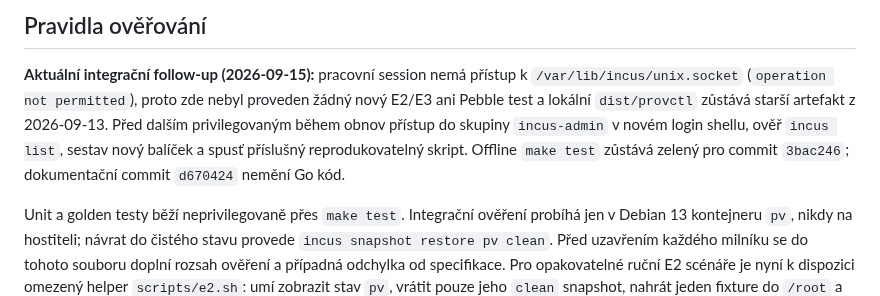
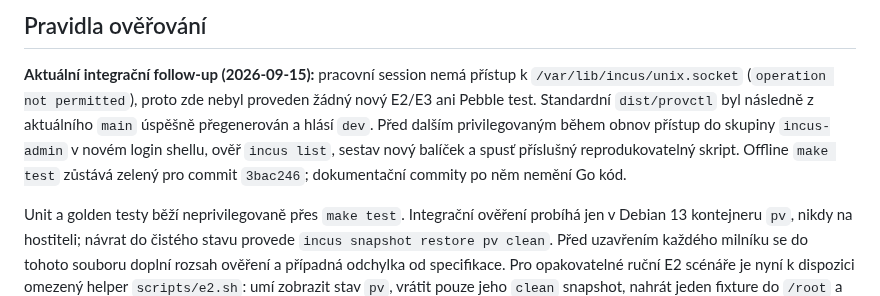
Before and after one commit to jozuekupec/provctl, a Markdown page: docs/roadmap.md, the part around the change. Rendered like a GitHub page.

Commit message:
Record current development build

```diff
--- a/docs/roadmap.md
+++ b/docs/roadmap.md
@@ -836,11 +836,12 @@ Legenda: `[x]` hotovo a ověřeno v uvedeném rozsahu; `[~]` rozpracováno;
 
 **Aktuální integrační follow-up (2026-09-15):** pracovní session nemá přístup
 k `/var/lib/incus/unix.socket` (`operation not permitted`), proto zde nebyl
-proveden žádný nový E2/E3 ani Pebble test a lokální `dist/provctl` zůstává
-starší artefakt z 2026-09-13. Před dalším privilegovaným během obnov přístup
-do skupiny `incus-admin` v novém login shellu, ověř `incus list`, sestav nový
-balíček a spusť příslušný reprodukovatelný skript. Offline `make test` zůstává
-zelený pro commit `3bac246`; dokumentační commit `d670424` nemění Go kód.
+proveden žádný nový E2/E3 ani Pebble test. Standardní `dist/provctl` byl
+následně z aktuálního `main` úspěšně přegenerován a hlásí `dev`. Před dalším
+privilegovaným během obnov přístup do skupiny `incus-admin` v novém login
+shellu, ověř `incus list`, sestav nový balíček a spusť příslušný
+reprodukovatelný skript. Offline `make test` zůstává zelený pro commit
+`3bac246`; dokumentační commity po něm nemění Go kód.
 
 Unit a golden testy běží neprivilegovaně přes `make test`. Integrační ověření
 probíhá jen v Debian 13 kontejneru `pv`, nikdy na hostiteli; návrat do čistého
```
